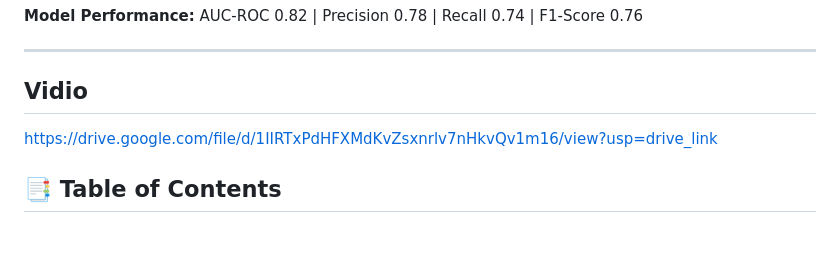
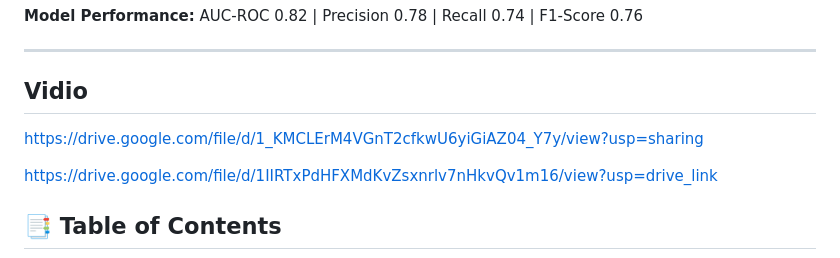
Before and after one commit to OsamaMansouri/HealthFlowMS, a Markdown page: README.md, the part around the change. GitHub-like rendering; blank space fills up the shorter version.

Commit message:
Add video links to README

```diff
--- a/README.md
+++ b/README.md
@@ -13,6 +13,8 @@
 
 ---
 ## Vidio
+https://drive.google.com/file/d/1_KMCLErM4VGnT2cfkwU6yiGiAZ04_Y7y/view?usp=sharing
+
 https://drive.google.com/file/d/1IIRTxPdHFXMdKvZsxnrlv7nHkvQv1m16/view?usp=drive_link
 
 ## 📑 Table of Contents
```
